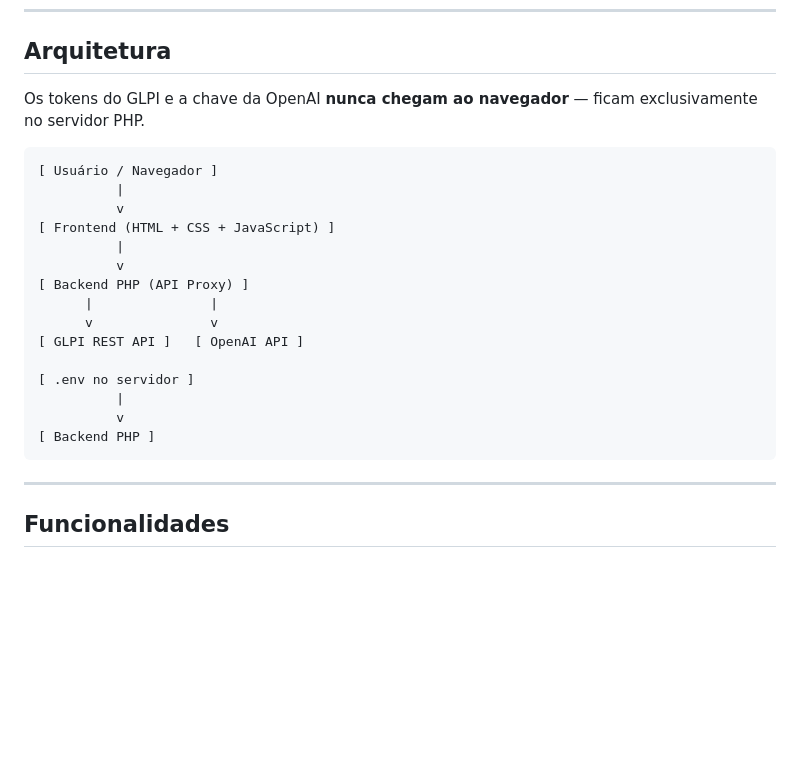
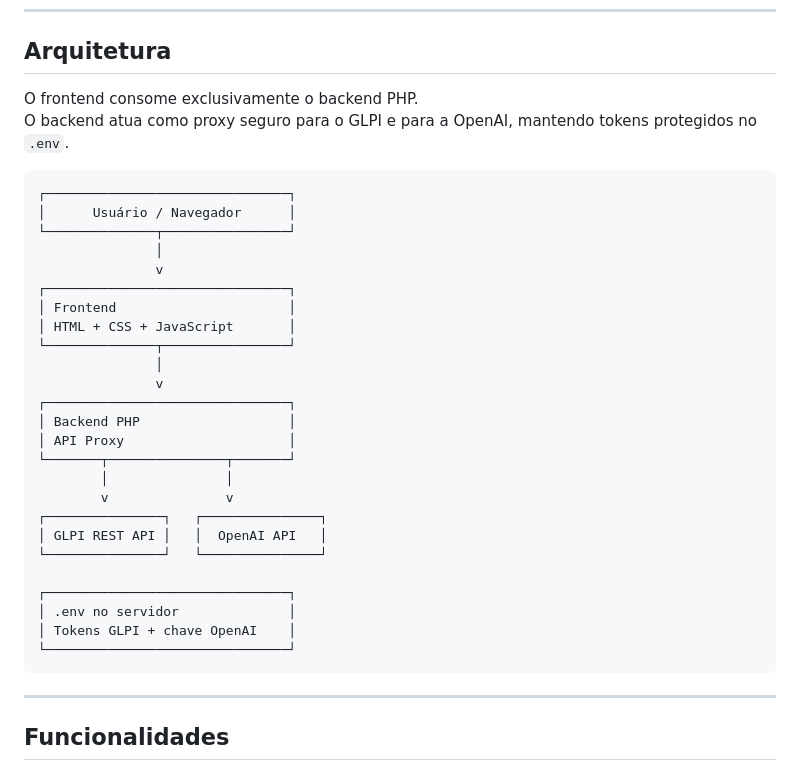
Before and after one commit to kelvinRosendo/GLPI-Control-Center, a Markdown page: README.md, the part around the change. Drawn GitHub-style; blank space fills up the shorter version.

````diff
--- a/README.md
+++ b/README.md
@@ -44,24 +44,35 @@ O **GLPI Control Center** é um painel frontend dedicado que consome a API REST
 
 ## Arquitetura
 
-Os tokens do GLPI e a chave da OpenAI **nunca chegam ao navegador** — ficam exclusivamente no servidor PHP.
+O frontend consome exclusivamente o backend PHP.
+O backend atua como proxy seguro para o GLPI e para a OpenAI, mantendo tokens protegidos no `.env`.
 
 ```text
-[ Usuário / Navegador ]
-          |
-          v
-[ Frontend (HTML + CSS + JavaScript) ]
-          |
-          v
-[ Backend PHP (API Proxy) ]
-      |               |
-      v               v
-[ GLPI REST API ]   [ OpenAI API ]
+┌───────────────────────────────┐
+│      Usuário / Navegador      │
+└──────────────┬────────────────┘
+               │
+               v
+┌───────────────────────────────┐
+│ Frontend                      │
+│ HTML + CSS + JavaScript       │
+└──────────────┬────────────────┘
+               │
+               v
+┌───────────────────────────────┐
+│ Backend PHP                   │
+│ API Proxy                     │
+└───────┬───────────────┬───────┘
+        │               │
+        v               v
+┌───────────────┐   ┌───────────────┐
+│ GLPI REST API │   │  OpenAI API   │
+└───────────────┘   └───────────────┘
 
-[ .env no servidor ]
-          |
-          v
-[ Backend PHP ]
+┌───────────────────────────────┐
+│ .env no servidor              │
+│ Tokens GLPI + chave OpenAI    │
+└───────────────────────────────┘
 ```
 
 ---
````
